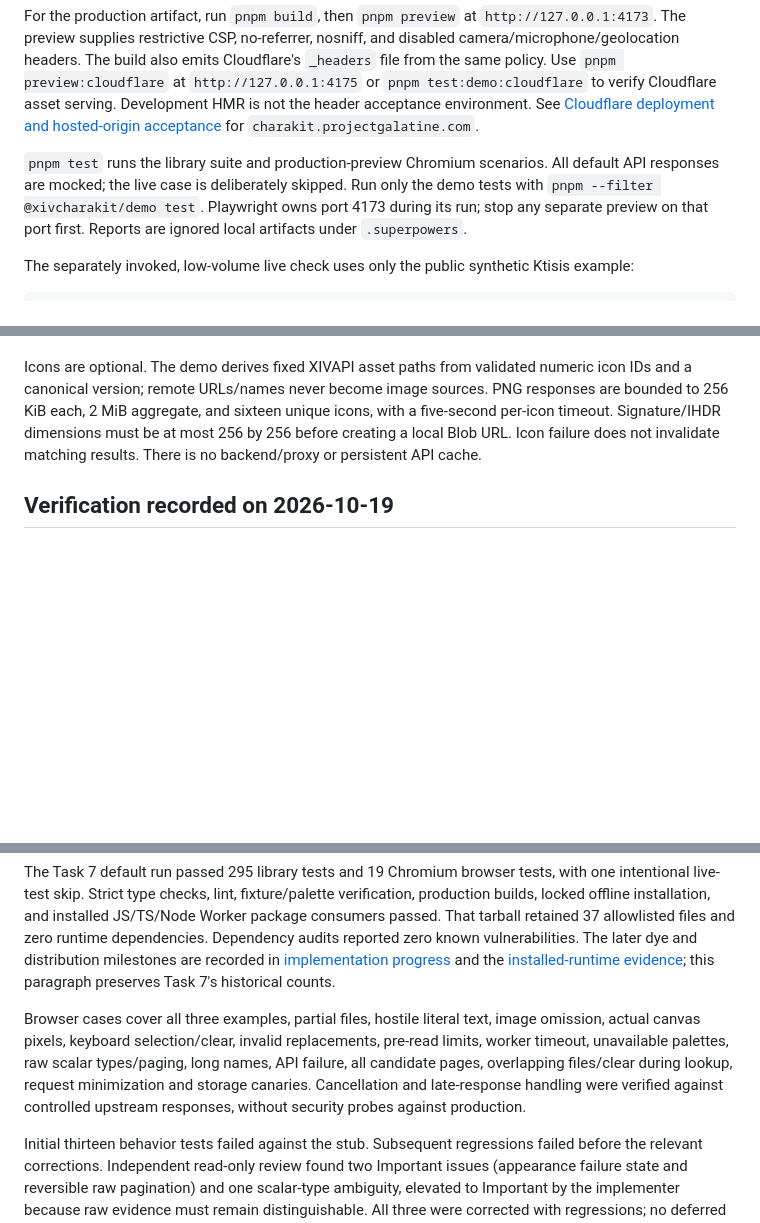
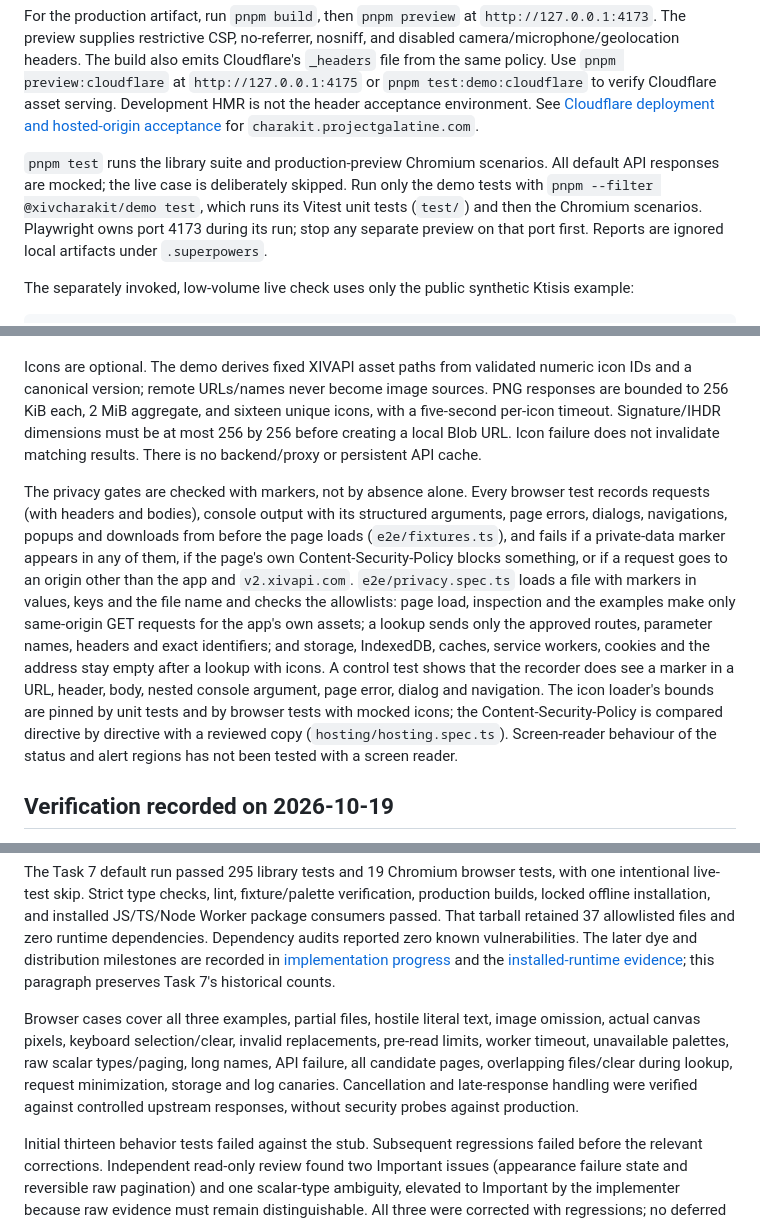
Before and after one commit to FlashGalatine/XIVCharaKit, a Markdown page: docs/demo.md, 3 parts joined by grey strips. Drawn GitHub-style; blank space fills up the shorter version.

Commit message:
docs: record the SEC-03 log-canary evidence and how the demo's privacy gates are tested
Audit finding G003. The demo guide did not say that only the storage half of the SEC-03 acceptance
case ("storage/log assertions use private-data canaries") had evidence. The log half now has it
(the recorder and the console, page error and event checks in every browser test), so this
describes the whole mechanism instead of marking an open item: what is recorded, the allowlists
and the control test, the unit tests for the icon bounds, the exact CSP comparison, and that
screen-reader behaviour has not been tested with a screen reader.

Co-Authored-By: Claude Sonnet 5.5 <noreply@anthropic.com>

```diff
--- a/docs/demo.md
+++ b/docs/demo.md
@@ -16,7 +16,7 @@ pnpm dev
 
 For the production artifact, run `pnpm build`, then `pnpm preview` at `http://127.0.0.1:4173`. The preview supplies restrictive CSP, no-referrer, nosniff, and disabled camera/microphone/geolocation headers. The build also emits Cloudflare's `_headers` file from the same policy. Use `pnpm preview:cloudflare` at `http://127.0.0.1:4175` or `pnpm test:demo:cloudflare` to verify Cloudflare asset serving. Development HMR is not the header acceptance environment. See [Cloudflare deployment and hosted-origin acceptance](cloudflare-hosting.md) for `charakit.projectgalatine.com`.
 
-`pnpm test` runs the library suite and production-preview Chromium scenarios. All default API responses are mocked; the live case is deliberately skipped. Run only the demo tests with `pnpm --filter @xivcharakit/demo test`. Playwright owns port 4173 during its run; stop any separate preview on that port first. Reports are ignored local artifacts under `.superpowers`.
+`pnpm test` runs the library suite and production-preview Chromium scenarios. All default API responses are mocked; the live case is deliberately skipped. Run only the demo tests with `pnpm --filter @xivcharakit/demo test`, which runs its Vitest unit tests (`test/`) and then the Chromium scenarios. Playwright owns port 4173 during its run; stop any separate preview on that port first. Reports are ignored local artifacts under `.superpowers`.
 
 The separately invoked, low-volume live check uses only the public synthetic Ktisis example:
 
@@ -48,13 +48,15 @@ Only **Resolve equipment and dye names** starts XIVAPI work. It sends validated
 
 Icons are optional. The demo derives fixed XIVAPI asset paths from validated numeric icon IDs and a canonical version; remote URLs/names never become image sources. PNG responses are bounded to 256 KiB each, 2 MiB aggregate, and sixteen unique icons, with a five-second per-icon timeout. Signature/IHDR dimensions must be at most 256 by 256 before creating a local Blob URL. Icon failure does not invalidate matching results. There is no backend/proxy or persistent API cache.
 
+The privacy gates are checked with markers, not by absence alone. Every browser test records requests (with headers and bodies), console output with its structured arguments, page errors, dialogs, navigations, popups and downloads from before the page loads (`e2e/fixtures.ts`), and fails if a private-data marker appears in any of them, if the page's own Content-Security-Policy blocks something, or if a request goes to an origin other than the app and `v2.xivapi.com`. `e2e/privacy.spec.ts` loads a file with markers in values, keys and the file name and checks the allowlists: page load, inspection and the examples make only same-origin GET requests for the app's own assets; a lookup sends only the approved routes, parameter names, headers and exact identifiers; and storage, IndexedDB, caches, service workers, cookies and the address stay empty after a lookup with icons. A control test shows that the recorder does see a marker in a URL, header, body, nested console argument, page error, dialog and navigation. The icon loader's bounds are pinned by unit tests and by browser tests with mocked icons; the Content-Security-Policy is compared directive by directive with a reviewed copy (`hosting/hosting.spec.ts`). Screen-reader behaviour of the status and alert regions has not been tested with a screen reader.
+
 ## Verification recorded on 2026-10-19
 
 The subsequent MIT adoption adds a persistent Square Enix attribution/non-affiliation footer. The MIT code license excludes game-derived materials. Footer links serve the complete `LICENSE.txt` and `THIRD_PARTY_NOTICES.txt`, generated from the repository's canonical legal files during production builds and served directly in development. These legal files are allowlisted static outputs; real producer test exports remain excluded.
 
 The Task 7 default run passed 295 library tests and 19 Chromium browser tests, with one intentional live-test skip. Strict type checks, lint, fixture/palette verification, production builds, locked offline installation, and installed JS/TS/Node Worker package consumers passed. That tarball retained 37 allowlisted files and zero runtime dependencies. Dependency audits reported zero known vulnerabilities. The later dye and distribution milestones are recorded in [implementation progress](implementation-progress.md) and the [installed-runtime evidence](security/distribution-validation.md); this paragraph preserves Task 7's historical counts.
 
-Browser cases cover all three examples, partial files, hostile literal text, image omission, actual canvas pixels, keyboard selection/clear, invalid replacements, pre-read limits, worker timeout, unavailable palettes, raw scalar types/paging, long names, API failure, all candidate pages, overlapping files/clear during lookup, request minimization and storage canaries. Cancellation and late-response handling were verified against controlled upstream responses, without security probes against production.
+Browser cases cover all three examples, partial files, hostile literal text, image omission, actual canvas pixels, keyboard selection/clear, invalid replacements, pre-read limits, worker timeout, unavailable palettes, raw scalar types/paging, long names, API failure, all candidate pages, overlapping files/clear during lookup, request minimization, storage and log canaries. Cancellation and late-response handling were verified against controlled upstream responses, without security probes against production.
 
 Initial thirteen behavior tests failed against the stub. Subsequent regressions failed before the relevant corrections. Independent read-only review found two Important issues (appearance failure state and reversible raw pagination) and one scalar-type ambiguity, elevated to Important by the implementer because raw evidence must remain distinguishable. All three were corrected with regressions; no deferred code findings remain. One intermediate browser run failed before application navigation with Chromium `ERR_NO_BUFFER_SPACE`; the focused rerun and subsequent full run passed.
 
```
